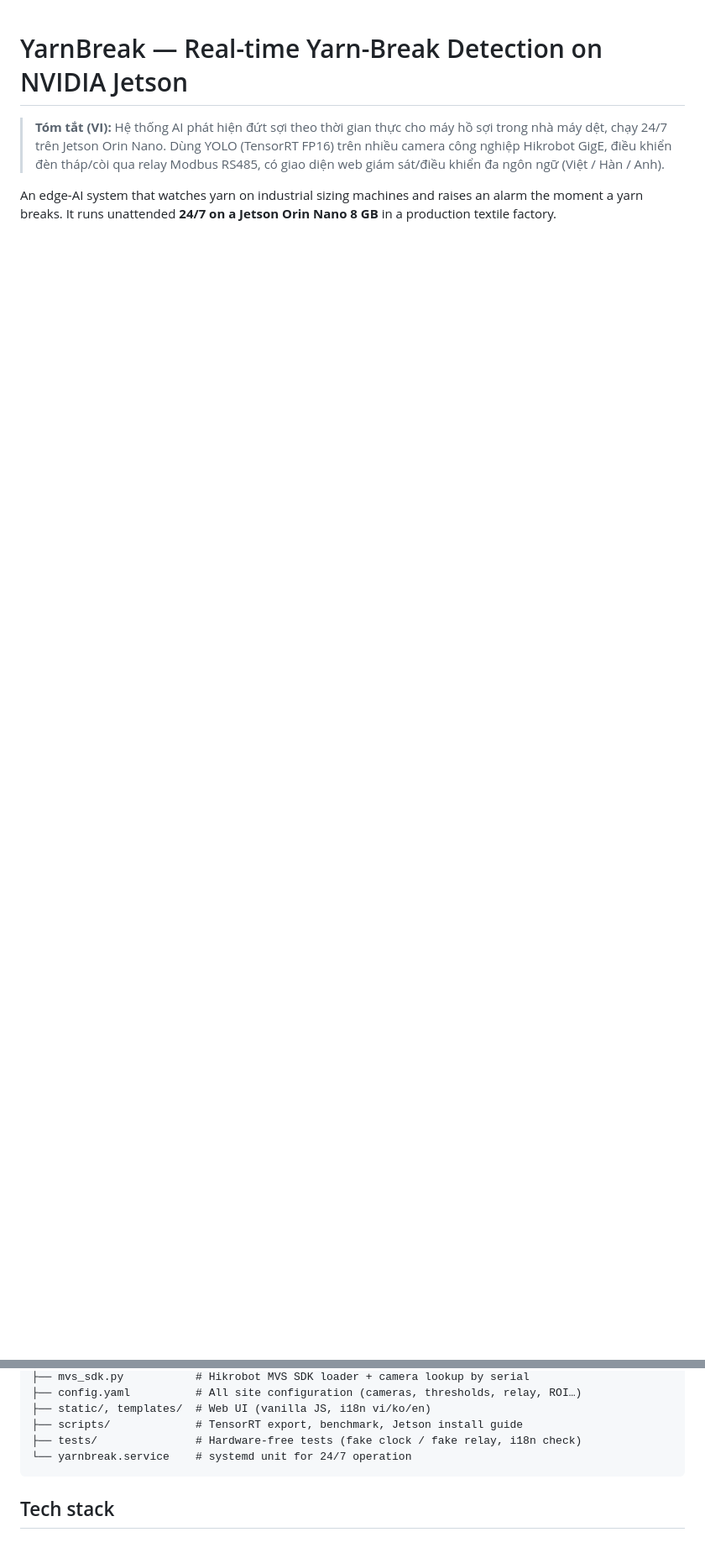
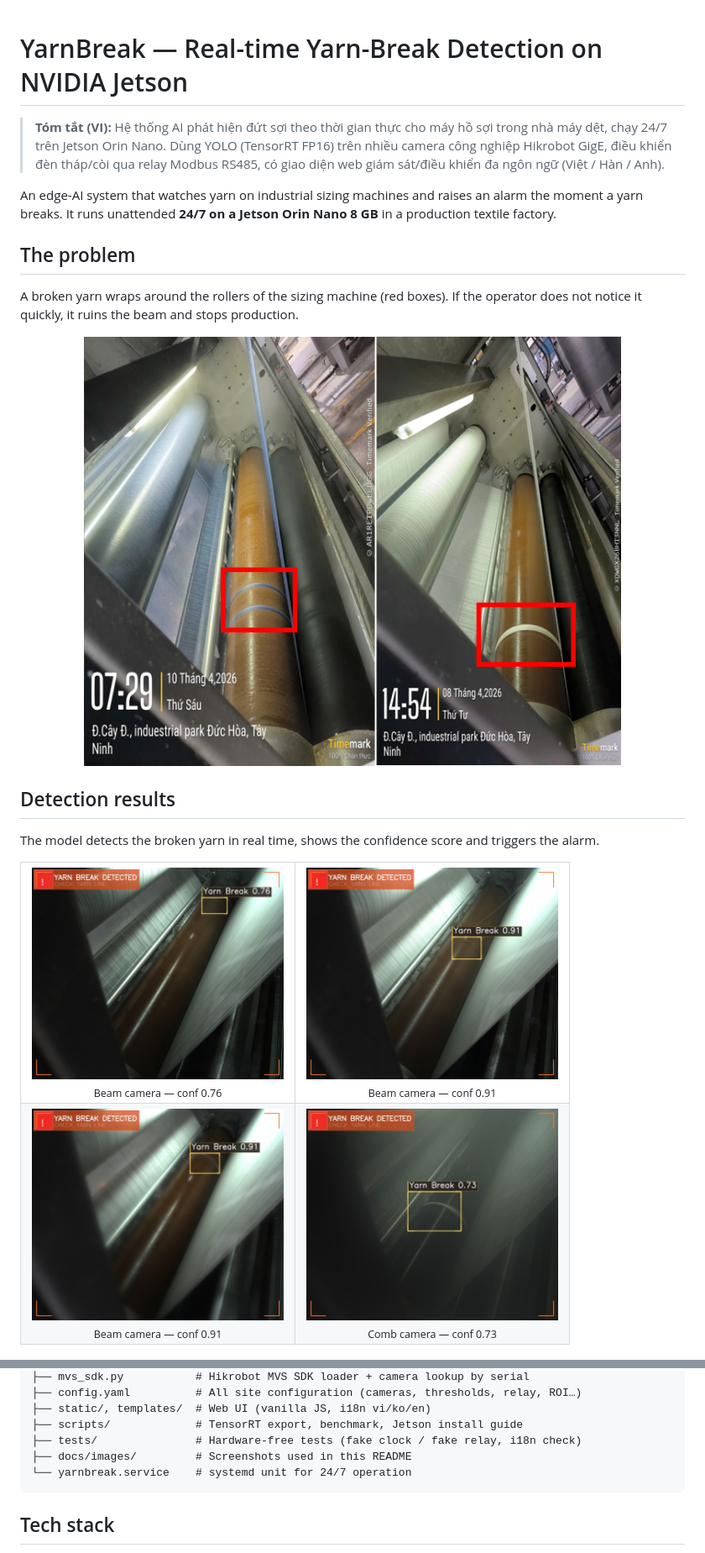
Before and after one commit to nhphuc5208/Yarnbreak_JS, a Markdown page: README.md, 2 parts joined by grey strips. Shown at 84% size. Drawn GitHub-style; pictures changed too: docs/images/detect-beam-1.png (added), docs/images/detect-beam-2.png (added), docs/images/detect-beam-3.png (added); blank space fills up the shorter version.

Commit message:
Add demo images to README

````diff
--- a/README.md
+++ b/README.md
@@ -3,3 +3,27 @@
 > **Tóm tắt (VI):** Hệ thống AI phát hiện đứt sợi theo thời gian thực cho máy hồ sợi trong nhà máy dệt, chạy 24/7 trên Jetson Orin Nano. Dùng YOLO (TensorRT FP16) trên nhiều camera công nghiệp Hikrobot GigE, điều khiển đèn tháp/còi qua relay Modbus RS485, có giao diện web giám sát/điều khiển đa ngôn ngữ (Việt / Hàn / Anh).
 
 An edge-AI system that watches yarn on industrial sizing machines and raises an alarm the moment a yarn breaks. It runs unattended **24/7 on a Jetson Orin Nano 8 GB** in a production textile factory.
+
+## The problem
+
+A broken yarn wraps around the rollers of the sizing machine (red boxes). If the operator does not notice it quickly, it ruins the beam and stops production.
+
+<p align="center">
+  <img src="docs/images/yarn-break-on-machine.png" width="640" alt="Broken yarn wrapped around the rollers of a sizing machine">
+</p>
+
+## Detection results
+
+The model detects the broken yarn in real time, shows the confidence score and triggers the alarm.
+
+<table>
+  <tr>
+    <td align="center"><img src="docs/images/detect-beam-1.png" width="300" alt="Detection on the beam camera"><br><sub>Beam camera — conf 0.76</sub></td>
+    <td align="center"><img src="docs/images/detect-beam-2.png" width="300" alt="Detection on the beam camera"><br><sub>Beam camera — conf 0.91</sub></td>
+  </tr>
+  <tr>
+    <td align="center"><img src="docs/images/detect-beam-3.png" width="300" alt="Detection on the beam camera"><br><sub>Beam camera — conf 0.91</sub></td>
+    <td align="center"><img src="docs/images/detect-comb.jpg" width="300" alt="Detection on the comb camera"><br><sub>Comb camera — conf 0.73</sub></td>
+  </tr>
+</table>
+
@@ -50,6 +81,7 @@ An edge-AI system that watches yarn on industrial sizing machines and raises an
 ├── static/, templates/  # Web UI (vanilla JS, i18n vi/ko/en)
 ├── scripts/             # TensorRT export, benchmark, Jetson install guide
 ├── tests/               # Hardware-free tests (fake clock / fake relay, i18n check)
+├── docs/images/         # Screenshots used in this README
 └── yarnbreak.service    # systemd unit for 24/7 operation
 ```
 
````
Also changed, not shown: other parts of README.md (+7 -0 lines), docs/images/web-dashboard.png (added).
